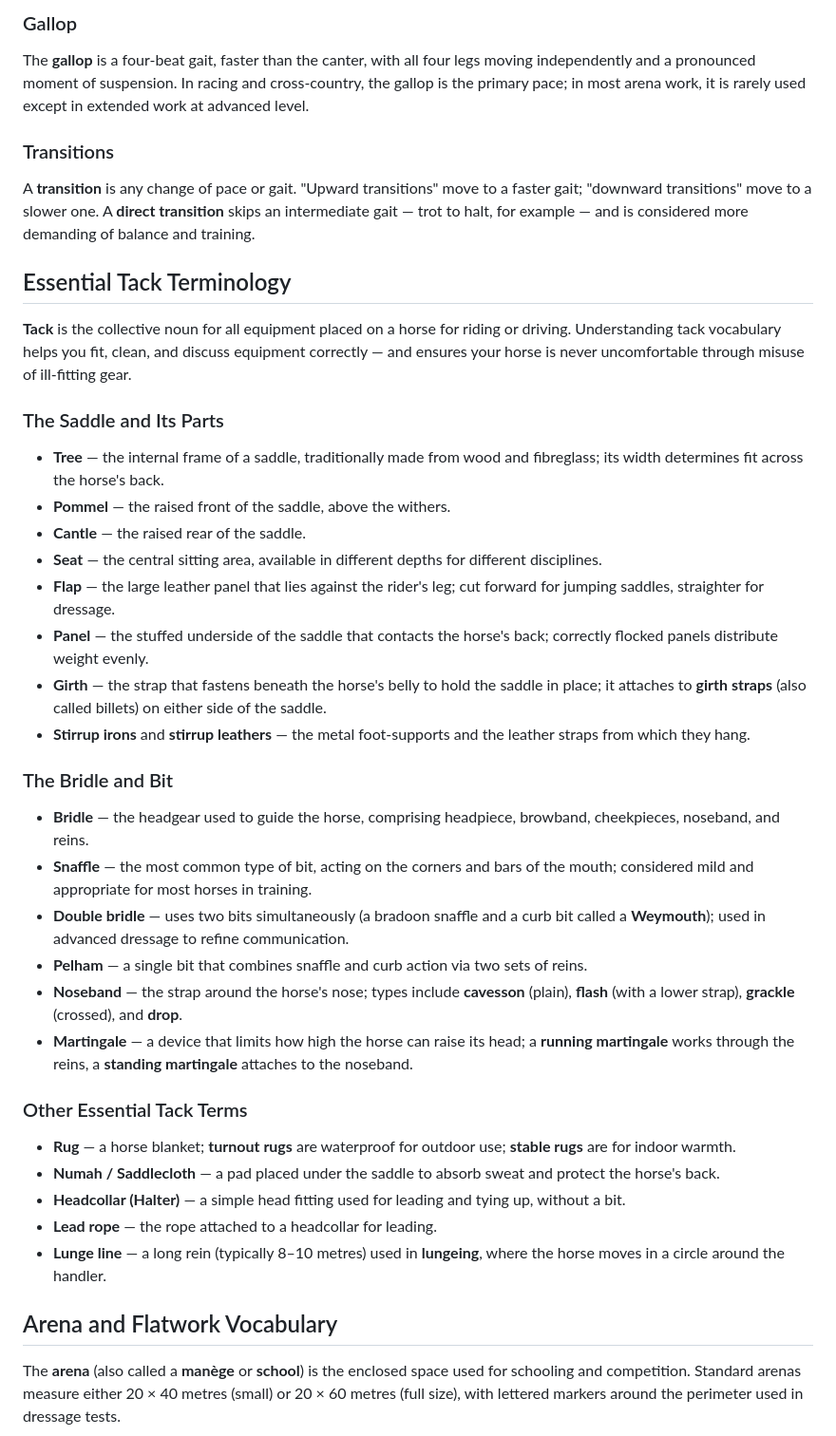
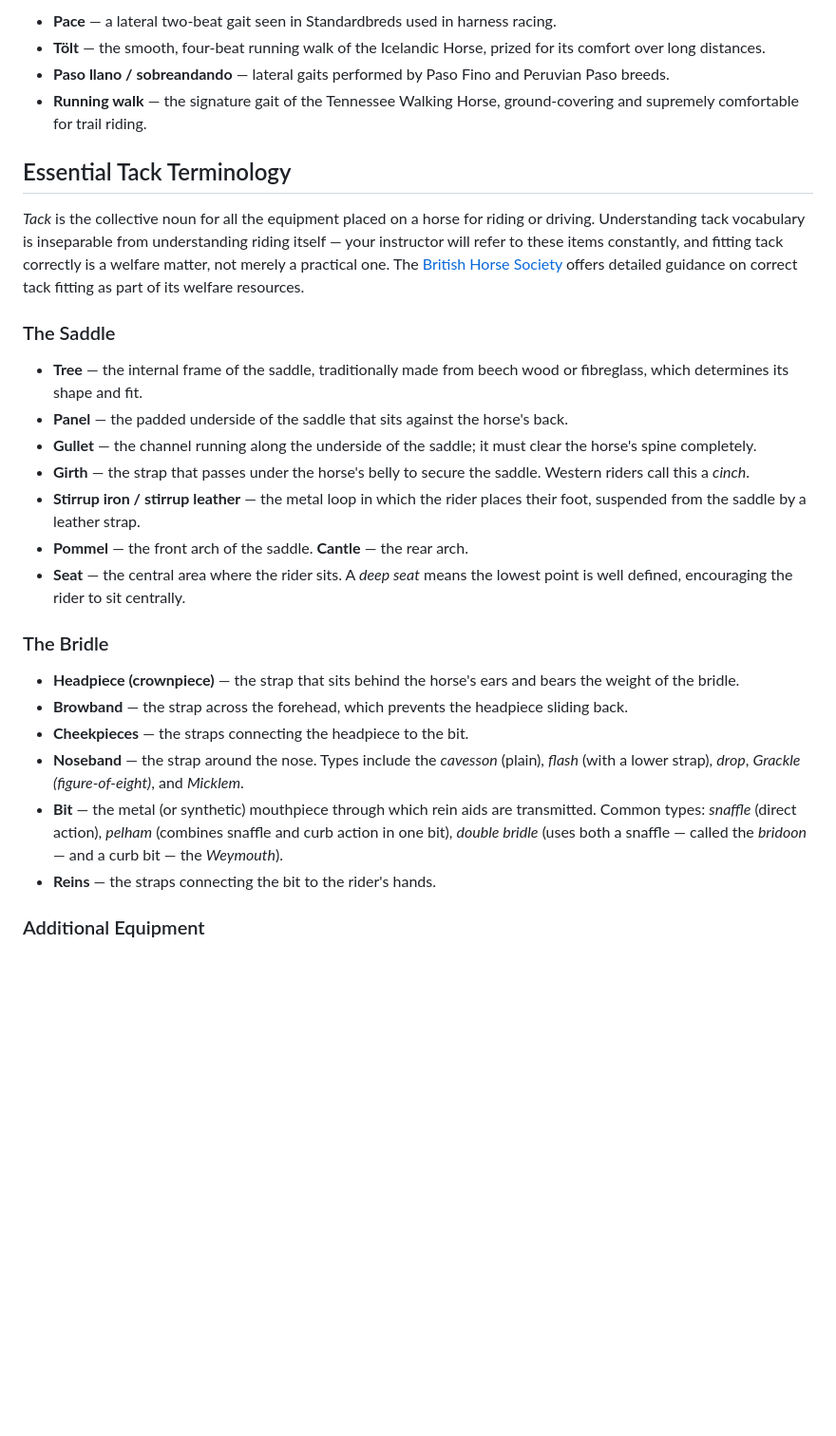
Before and after one commit to anjanluthra/velvetandvalor, a Markdown page: content/posts/equestrian-terms-glossary.md, the part around one of its changes. Shown at 95% size. Drawn GitHub-style; blank space fills up the shorter version.

```diff
--- a/content/posts/equestrian-terms-glossary.md
+++ b/content/posts/equestrian-terms-glossary.md
@@ -50,40 +47,31 @@ The **canter** is a three-beat gait with a clear moment of suspension. A horse c
 
-### Gallop
-The **gallop** is a four-beat gait, faster than the canter, with all four legs moving independently and a pronounced moment of suspension. In racing and cross-country, the gallop is the primary pace; in most arena work, it is rarely used except in extended work at advanced level.
-
-### Transitions
-A **transition** is any change of pace or gait. "Upward transitions" move to a faster gait; "downward transitions" move to a slower one. A **direct transition** skips an intermediate gait — trot to halt, for example — and is considered more demanding of balance and training.
+- **Pace** — a lateral two-beat gait seen in Standardbreds used in harness racing.
+- **Tölt** — the smooth, four-beat running walk of the Icelandic Horse, prized for its comfort over long distances.
+- **Paso llano / sobreandando** — lateral gaits performed by Paso Fino and Peruvian Paso breeds.
+- **Running walk** — the signature gait of the Tennessee Walking Horse, ground-covering and supremely comfortable for trail riding.
 
 ## Essential Tack Terminology
 
-**Tack** is the collective noun for all equipment placed on a horse for riding or driving. Understanding tack vocabulary helps you fit, clean, and discuss equipment correctly — and ensures your horse is never uncomfortable through misuse of ill-fitting gear.
+*Tack* is the collective noun for all the equipment placed on a horse for riding or driving. Understanding tack vocabulary is inseparable from understanding riding itself — your instructor will refer to these items constantly, and fitting tack correctly is a welfare matter, not merely a practical one. The [British Horse Society](https://www.bhs.org.uk) offers detailed guidance on correct tack fitting as part of its welfare resources.
 
-### The Saddle and Its Parts
-- **Tree** — the internal frame of a saddle, traditionally made from wood and fibreglass; its width determines fit across the horse's back.
-- **Pommel** — the raised front of the saddle, above the withers.
-- **Cantle** — the raised rear of the saddle.
-- **Seat** — the central sitting area, available in different depths for different disciplines.
-- **Flap** — the large leather panel that lies against the rider's leg; cut forward for jumping saddles, straighter for dressage.
-- **Panel** — the stuffed underside of the saddle that contacts the horse's back; correctly flocked panels distribute weight evenly.
-- **Girth** — the strap that fastens beneath the horse's belly to hold the saddle in place; it attaches to **girth straps** (also called billets) on either side of the saddle.
-- **Stirrup irons** and **stirrup leathers** — the metal foot-supports and the leather straps from which they hang.
+### The Saddle
 
-### The Bridle and Bit
-- **Bridle** — the headgear used to guide the horse, comprising headpiece, browband, cheekpieces, noseband, and reins.
-- **Snaffle** — the most common type of bit, acting on the corners and bars of the mouth; considered mild and appropriate for most horses in training.
-- **Double bridle** — uses two bits simultaneously (a bradoon snaffle and a curb bit called a **Weymouth**); used in advanced dressage to refine communication.
-- **Pelham** — a single bit that combines snaffle and curb action via two sets of reins.
-- **Noseband** — the strap around the horse's nose; types include **cavesson** (plain), **flash** (with a lower strap), **grackle** (crossed), and **drop**.
-- **Martingale** — a device that limits how high the horse can raise its head; a **running martingale** works through the reins, a **standing martingale** attaches to the noseband.
+- **Tree** — the internal frame of the saddle, traditionally made from beech wood or fibreglass, which determines its shape and fit.
+- **Panel** — the padded underside of the saddle that sits against the horse's back.
+- **Gullet** — the channel running along the underside of the saddle; it must clear the horse's spine completely.
+- **Girth** — the strap that passes under the horse's belly to secure the saddle. Western riders call this a *cinch*.
+- **Stirrup iron / stirrup leather** — the metal loop in which the rider places their foot, suspended from the saddle by a leather strap.
+- **Pommel** — the front arch of the saddle. **Cantle** — the rear arch.
+- **Seat** — the central area where the rider sits. A *deep seat* means the lowest point is well defined, encouraging the rider to sit centrally.
 
-### Other Essential Tack Terms
-- **Rug** — a horse blanket; **turnout rugs** are waterproof for outdoor use; **stable rugs** are for indoor warmth.
-- **Numah / Saddlecloth** — a pad placed under the saddle to absorb sweat and protect the horse's back.
-- **Headcollar (Halter)** — a simple head fitting used for leading and tying up, without a bit.
-- **Lead rope** — the rope attached to a headcollar for leading.
-- **Lunge line** — a long rein (typically 8–10 metres) used in **lungeing**, where the horse moves in a circle around the handler.
+### The Bridle
 
-## Arena and Flatwork Vocabulary
+- **Headpiece (crownpiece)** — the strap that sits behind the horse's ears and bears the weight of the bridle.
+- **Browband** — the strap across the forehead, which prevents the headpiece sliding back.
+- **Cheekpieces** — the straps connecting the headpiece to the bit.
+- **Noseband** — the strap around the nose. Types include the *cavesson* (plain), *flash* (with a lower strap), *drop*, *Grackle (figure-of-eight)*, and *Micklem*.
+- **Bit** — the metal (or synthetic) mouthpiece through which rein aids are transmitted. Common types: *snaffle* (direct action), *pelham* (combines snaffle and curb action in one bit), *double bridle* (uses both a snaffle — called the *bridoon* — and a curb bit — the *Weymouth*).
+- **Reins** — the straps connecting the bit to the rider's hands.
 
-The **arena** (also called a **manège** or **school**) is the enclosed space used for schooling and competition. Standard arenas measure either 20 × 40 metres (small) or 20 × 60 metres (full size), with lettered markers around the perimeter used in dressage tests.
+### Additional Equipment
 
```
Also changed, not shown: other parts of content/posts/equestrian-terms-glossary.md (+137 -106 lines).
